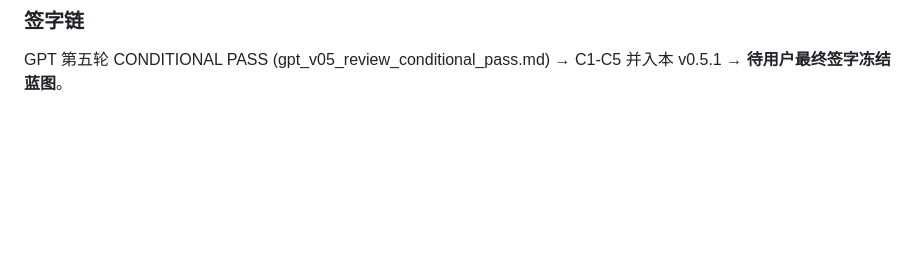
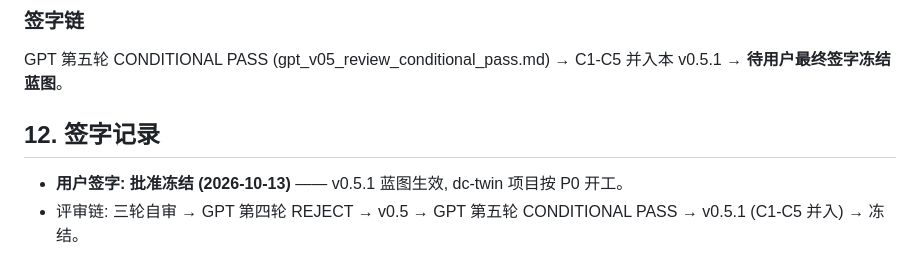
Before and after one commit to guohongbin-git/agv-world-model, a Markdown page: docs/设计_DC数字孪生场景_v0.5.1.md, the part around the change. Rendered like a GitHub page; blank space fills up the shorter version.

Commit message:
蓝图冻结: 用户签字批准 v0.5.1 (dc-twin P0 开工)

```diff
--- a/docs/设计_DC数字孪生场景_v0.5.1.md
+++ b/docs/设计_DC数字孪生场景_v0.5.1.md
@@ -206,3 +206,10 @@ GPT 第五轮第四节三条 (工程记录规范), 不阻断架构方向。
 ### 签字链
 GPT 第五轮 CONDITIONAL PASS (gpt_v05_review_conditional_pass.md) →
 C1-C5 并入本 v0.5.1 → **待用户最终签字冻结蓝图**。
+
+## 12. 签字记录
+
+- **用户签字: 批准冻结 (2026-10-13)** —— v0.5.1 蓝图生效, dc-twin
+  项目按 P0 开工。
+- 评审链: 三轮自审 → GPT 第四轮 REJECT → v0.5 → GPT 第五轮
+  CONDITIONAL PASS → v0.5.1 (C1-C5 并入) → 冻结。
```
